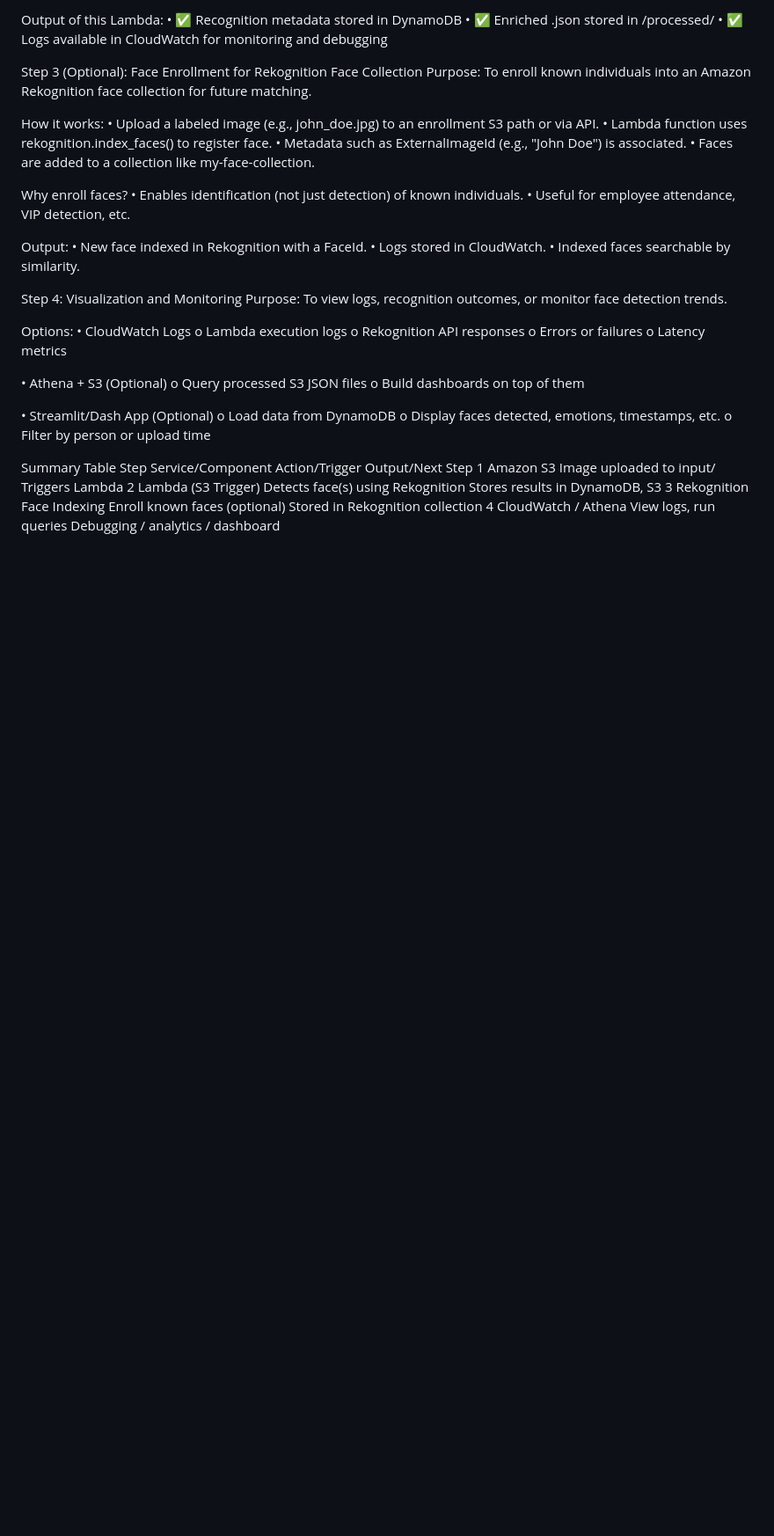
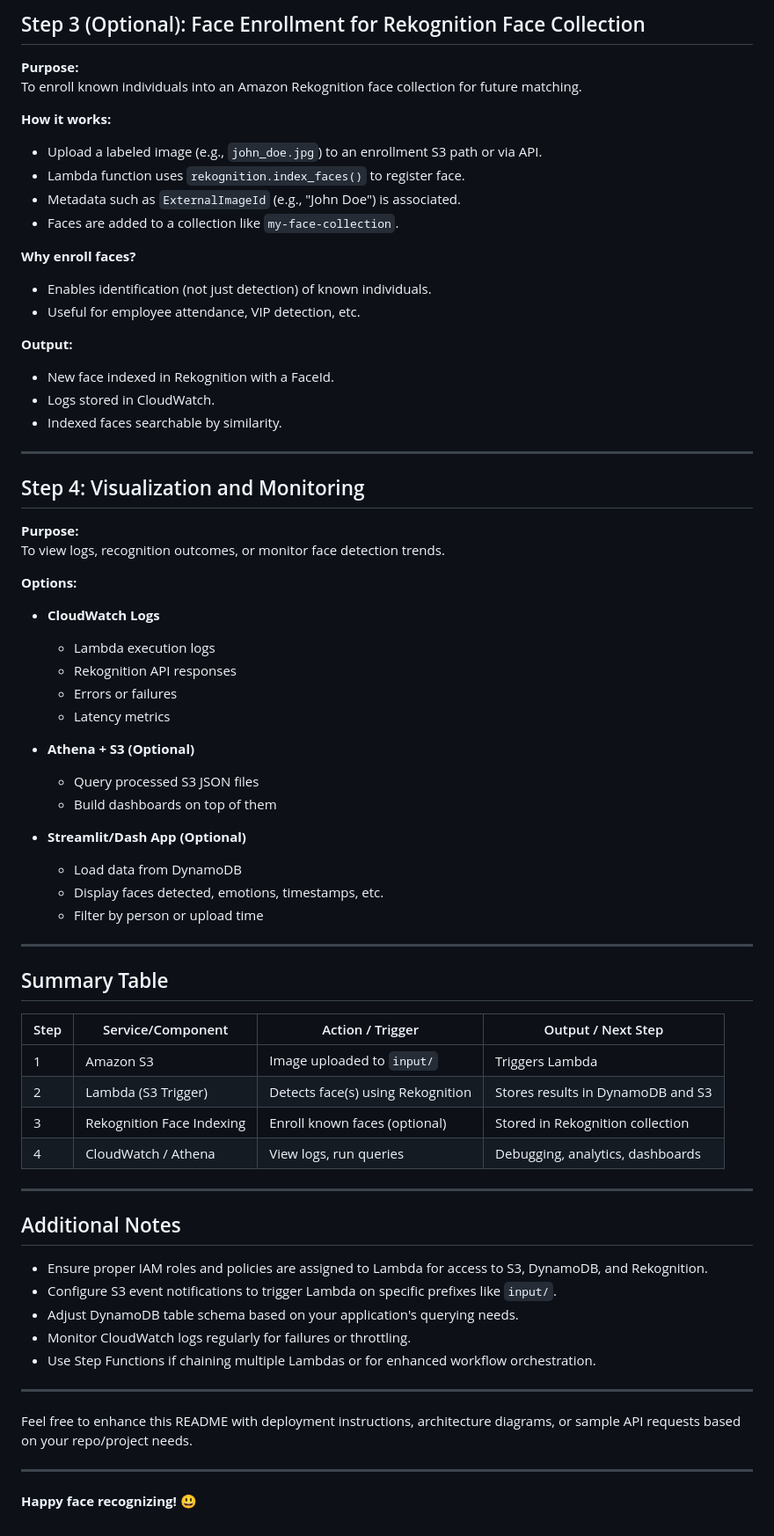
Before and after one commit to suma419/Face-Recognition-Using-AWS-Cloud, a Markdown page: README.md, the part around one of its changes. Shown at 88% size. Drawn GitHub-style; blank space fills up the shorter version.

```diff
--- a/README.md
+++ b/README.md
@@ -69,51 +77,72 @@ o Face IDs (if applicable)
 
-Output of this Lambda:
-• ✅ Recognition metadata stored in DynamoDB
-• ✅ Enriched .json stored in /processed/
-• ✅ Logs available in CloudWatch for monitoring and debugging
+## Step 3 (Optional): Face Enrollment for Rekognition Face Collection
 
-Step 3 (Optional): Face Enrollment for Rekognition Face Collection
-Purpose:
+**Purpose:**
 To enroll known individuals into an Amazon Rekognition face collection for future matching.
 
-How it works:
-• Upload a labeled image (e.g., john_doe.jpg) to an enrollment S3 path or via API.
-• Lambda function uses rekognition.index_faces() to register face.
-• Metadata such as ExternalImageId (e.g., "John Doe") is associated.
-• Faces are added to a collection like my-face-collection.
+**How it works:**
+- Upload a labeled image (e.g., `john_doe.jpg`) to an enrollment S3 path or via API.
+- Lambda function uses `rekognition.index_faces()` to register face.
+- Metadata such as `ExternalImageId` (e.g., "John Doe") is associated.
+- Faces are added to a collection like `my-face-collection`.
 
-Why enroll faces?
-• Enables identification (not just detection) of known individuals.
-• Useful for employee attendance, VIP detection, etc.
+**Why enroll faces?**
+- Enables identification (not just detection) of known individuals.
+- Useful for employee attendance, VIP detection, etc.
 
-Output:
-• New face indexed in Rekognition with a FaceId.
-• Logs stored in CloudWatch.
-• Indexed faces searchable by similarity.
+**Output:**
+- New face indexed in Rekognition with a FaceId.
+- Logs stored in CloudWatch.
+- Indexed faces searchable by similarity.
 
-Step 4: Visualization and Monitoring
-Purpose:
+---
+
+## Step 4: Visualization and Monitoring
+
+**Purpose:**
 To view logs, recognition outcomes, or monitor face detection trends.
 
-Options:
-• CloudWatch Logs
-o Lambda execution logs
-o Rekognition API responses
-o Errors or failures
-o Latency metrics
+**Options:**
+- **CloudWatch Logs**
+  - Lambda execution logs
+  - Rekognition API responses
+  - Errors or failures
+  - Latency metrics
 
-• Athena + S3 (Optional)
-o Query processed S3 JSON files
-o Build dashboards on top of them
+- **Athena + S3 (Optional)**
+  - Query processed S3 JSON files
+  - Build dashboards on top of them
 
-• Streamlit/Dash App (Optional)
-o Load data from DynamoDB
-o Display faces detected, emotions, timestamps, etc.
-o Filter by person or upload time
+- **Streamlit/Dash App (Optional)**
+  - Load data from DynamoDB
+  - Display faces detected, emotions, timestamps, etc.
+  - Filter by person or upload time
 
-Summary Table
-Step	Service/Component	Action/Trigger	Output/Next Step
-1	Amazon S3	Image uploaded to input/	Triggers Lambda
-2	Lambda (S3 Trigger)	Detects face(s) using Rekognition	Stores results in DynamoDB, S3
-3	Rekognition Face Indexing	Enroll known faces (optional)	Stored in Rekognition collection
-4	CloudWatch / Athena	View logs, run queries	Debugging / analytics / dashboard
+---
+
+## Summary Table
+
+| Step | Service/Component          | Action / Trigger                              | Output / Next Step                              |
+|-------|--------------------------|----------------------------------------------|------------------------------------------------|
+| 1     | Amazon S3                 | Image uploaded to `input/`                    | Triggers Lambda                                |
+| 2     | Lambda (S3 Trigger)       | Detects face(s) using Rekognition             | Stores results in DynamoDB and S3               |
+| 3     | Rekognition Face Indexing | Enroll known faces (optional)                  | Stored in Rekognition collection                 |
+| 4     | CloudWatch / Athena       | View logs, run queries                         | Debugging, analytics, dashboards                 |
+
+---
+
+## Additional Notes
+
+- Ensure proper IAM roles and policies are assigned to Lambda for access to S3, DynamoDB, and Rekognition.
+- Configure S3 event notifications to trigger Lambda on specific prefixes like `input/`.
+- Adjust DynamoDB table schema based on your application's querying needs.
+- Monitor CloudWatch logs regularly for failures or throttling.
+- Use Step Functions if chaining multiple Lambdas or for enhanced workflow orchestration.
+
+---
+
+Feel free to enhance this README with deployment instructions, architecture diagrams, or sample API requests based on your repo/project needs.
+
+---
+
+**Happy face recognizing!** 😃
```
Also changed, not shown: other parts of README.md (+60 -52 lines).
